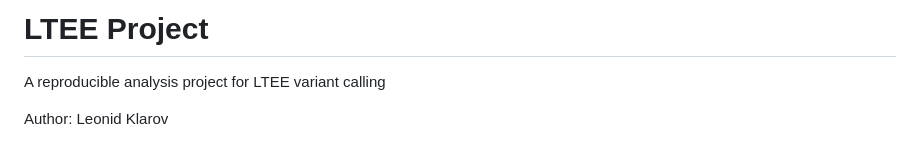
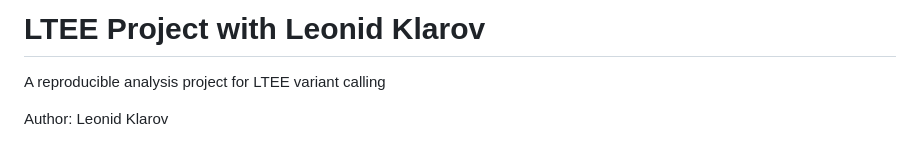
Before and after one commit to eizorerad/ltee-project, a Markdown page: README.md, the part around the change. Rendered like a GitHub page.

Commit message:
Leonid Klarov in readme

```diff
--- a/README.md
+++ b/README.md
@@ -1,4 +1,4 @@
-# LTEE Project
+# LTEE Project with Leonid Klarov
 
 A reproducible analysis project for LTEE variant calling
 
```
